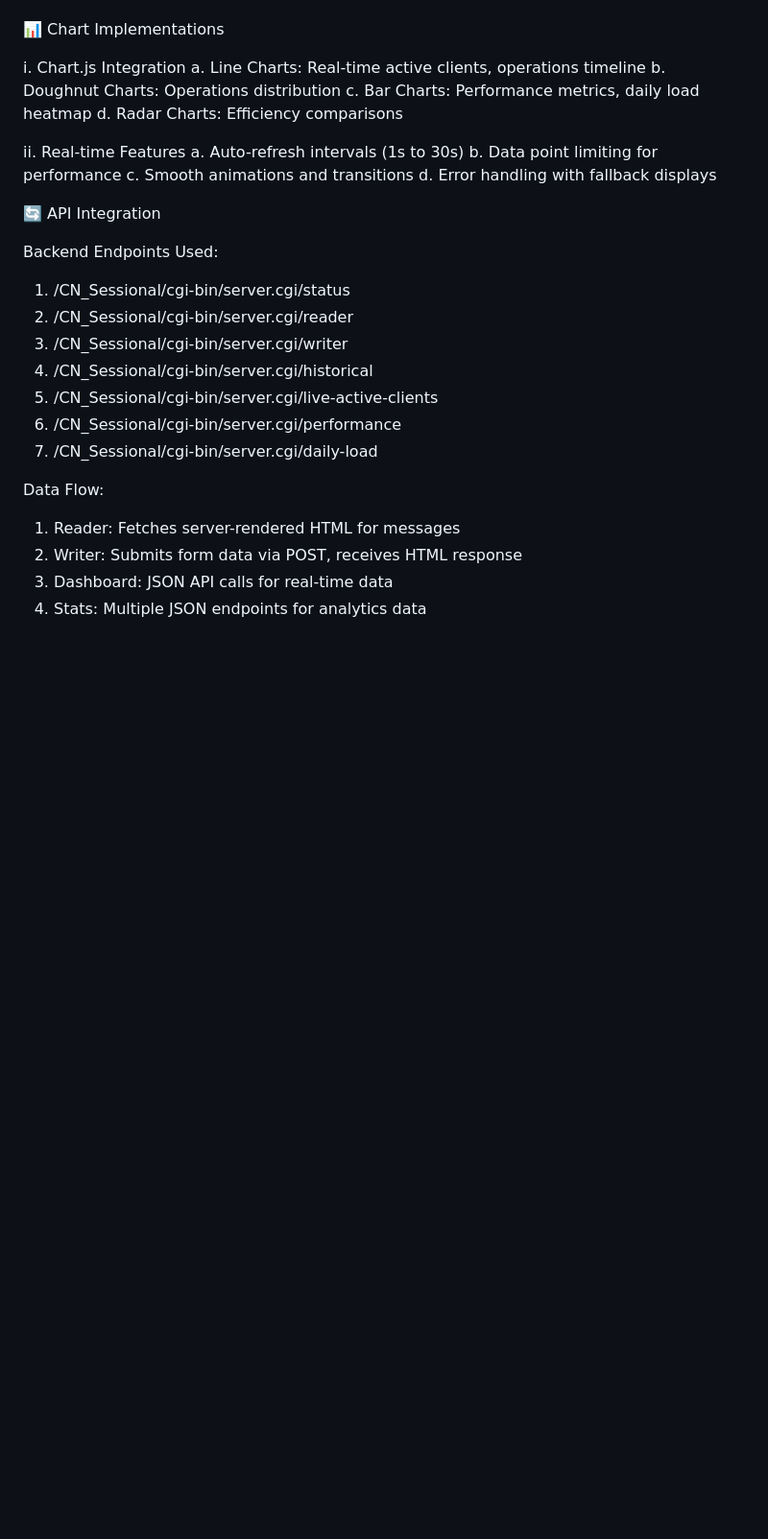
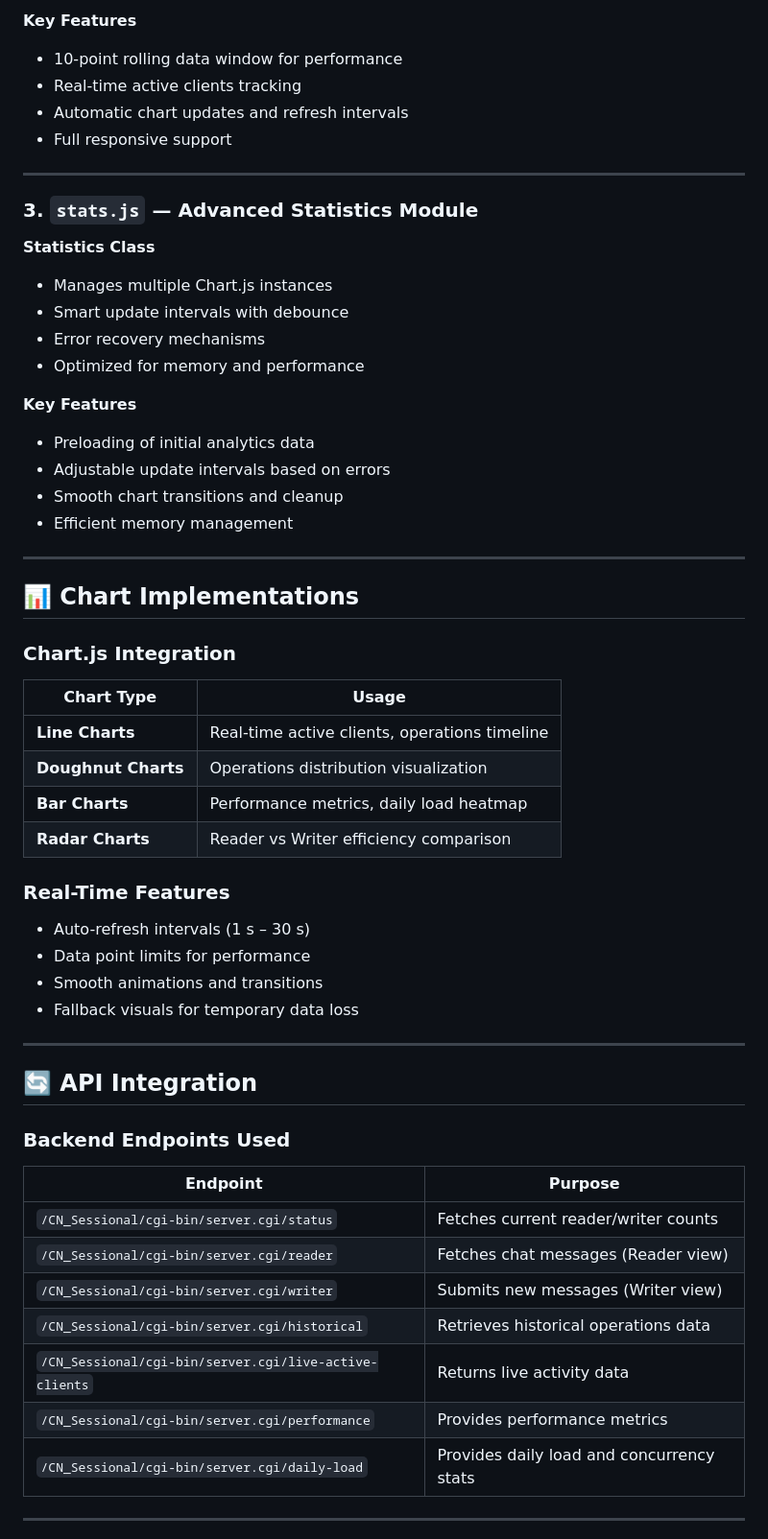
Before and after one commit to r11insvikrant127/CN_Sessional, a Markdown page: frontend/readme.md, the part around the change printed below. Shown: that part at 96% size. GitHub-like rendering; blank space fills up the shorter version.

```diff
--- a/frontend/readme.md
+++ b/frontend/readme.md
@@ -156,36 +152,58 @@ ii. Key Features:
 
+**Key Features**
+- 10-point rolling data window for performance
+- Real-time active clients tracking
+- Automatic chart updates and refresh intervals
+- Full responsive support
 
-📊 Chart Implementations
+---
 
-i. Chart.js Integration
-  a. Line Charts: Real-time active clients, operations timeline
-  b. Doughnut Charts: Operations distribution
-  c. Bar Charts: Performance metrics, daily load heatmap
-  d. Radar Charts: Efficiency comparisons
+### 3. `stats.js` — Advanced Statistics Module
 
-ii. Real-time Features
-  a. Auto-refresh intervals (1s to 30s)
-  b. Data point limiting for performance
-  c. Smooth animations and transitions
-  d. Error handling with fallback displays
+**Statistics Class**
+- Manages multiple Chart.js instances
+- Smart update intervals with debounce
+- Error recovery mechanisms
+- Optimized for memory and performance
 
+**Key Features**
+- Preloading of initial analytics data
+- Adjustable update intervals based on errors
+- Smooth chart transitions and cleanup
+- Efficient memory management
 
-🔄 API Integration
+---
 
-Backend Endpoints Used:
+## 📊 Chart Implementations
 
-1. /CN_Sessional/cgi-bin/server.cgi/status
-2. /CN_Sessional/cgi-bin/server.cgi/reader
-3. /CN_Sessional/cgi-bin/server.cgi/writer
-4. /CN_Sessional/cgi-bin/server.cgi/historical
-5. /CN_Sessional/cgi-bin/server.cgi/live-active-clients
-6. /CN_Sessional/cgi-bin/server.cgi/performance
-7. /CN_Sessional/cgi-bin/server.cgi/daily-load
+### Chart.js Integration
+| Chart Type | Usage |
+|-------------|--------|
+| **Line Charts** | Real-time active clients, operations timeline |
+| **Doughnut Charts** | Operations distribution visualization |
+| **Bar Charts** | Performance metrics, daily load heatmap |
+| **Radar Charts** | Reader vs Writer efficiency comparison |
 
+### Real-Time Features
+- Auto-refresh intervals (1 s – 30 s)
+- Data point limits for performance
+- Smooth animations and transitions
+- Fallback visuals for temporary data loss
 
-Data Flow:
+---
 
-1. Reader: Fetches server-rendered HTML for messages
-2. Writer: Submits form data via POST, receives HTML response
-3. Dashboard: JSON API calls for real-time data
-4. Stats: Multiple JSON endpoints for analytics data
+## 🔄 API Integration
+
+### Backend Endpoints Used
+| Endpoint | Purpose |
+|-----------|----------|
+| `/CN_Sessional/cgi-bin/server.cgi/status` | Fetches current reader/writer counts |
+| `/CN_Sessional/cgi-bin/server.cgi/reader` | Fetches chat messages (Reader view) |
+| `/CN_Sessional/cgi-bin/server.cgi/writer` | Submits new messages (Writer view) |
+| `/CN_Sessional/cgi-bin/server.cgi/historical` | Retrieves historical operations data |
+| `/CN_Sessional/cgi-bin/server.cgi/live-active-clients` | Returns live activity data |
+| `/CN_Sessional/cgi-bin/server.cgi/performance` | Provides performance metrics |
+| `/CN_Sessional/cgi-bin/server.cgi/daily-load` | Provides daily load and concurrency stats |
+
+---
+
```
Also changed, not shown: other parts of frontend/readme.md (+138 -116 lines).
